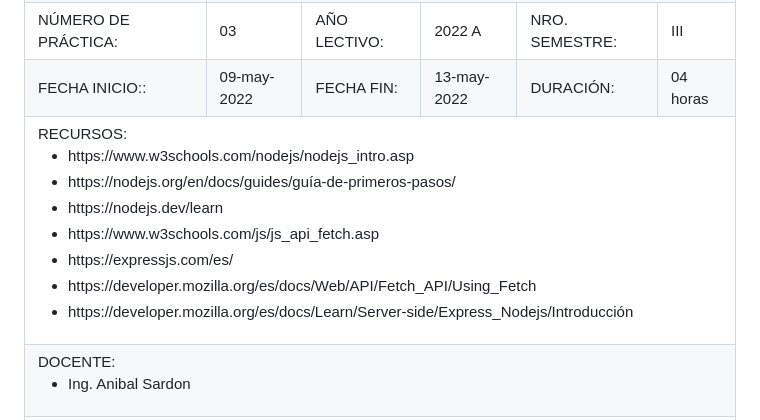
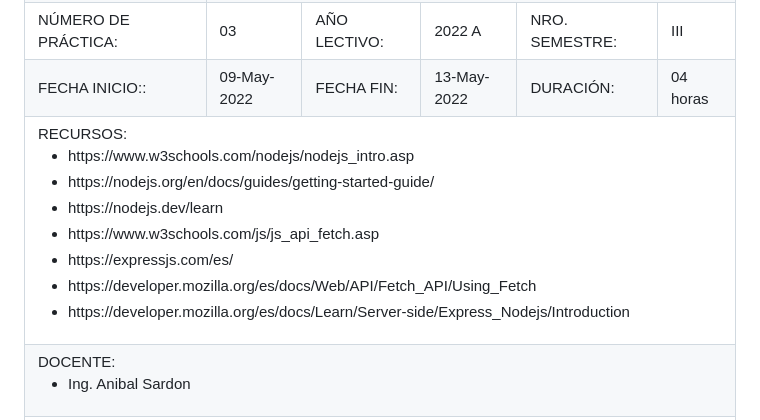
Before and after one commit to RONI-COMPANOCCA-CHECCO/Laboratorio3Pweb2, a Markdown page: README.md, the part around one of its changes. GitHub-like rendering.

```diff
--- a/README.md
+++ b/README.md
@@ -35,16 +35,16 @@
 <td>NÚMERO DE PRÁCTICA:</td><td>03</td><td>AÑO LECTIVO:</td><td>2022 A</td><td>NRO. SEMESTRE:</td><td>III</td>
 </tr>
 <tr>
-<td>FECHA INICIO::</td><td>09-may-2022</td><td>FECHA FIN:</td><td>13-may-2022</td><td>DURACIÓN:</td><td>04 horas</td>
+<td>FECHA INICIO::</td><td>09-May-2022</td><td>FECHA FIN:</td><td>13-May-2022</td><td>DURACIÓN:</td><td>04 horas</td>
 </tr>
 <tr><td colspan="6">RECURSOS:
     <ul>
         <li>https://www.w3schools.com/nodejs/nodejs_intro.asp</li>
-        <li>https://nodejs.org/en/docs/guides/guía-de-primeros-pasos/</li>
+        <li>https://nodejs.org/en/docs/guides/getting-started-guide/</li>
         <li>https://nodejs.dev/learn</li>
         <li>https://www.w3schools.com/js/js_api_fetch.asp</li>
         <li>https://expressjs.com/es/</li>
         <li>https://developer.mozilla.org/es/docs/Web/API/Fetch_API/Using_Fetch</li>
-        <li>https://developer.mozilla.org/es/docs/Learn/Server-side/Express_Nodejs/Introducción</li>
+        <li>https://developer.mozilla.org/es/docs/Learn/Server-side/Express_Nodejs/Introduction</li>
     </ul>
 </td>
```
Also changed, not shown: other parts of README.md (+190 -189 lines).
